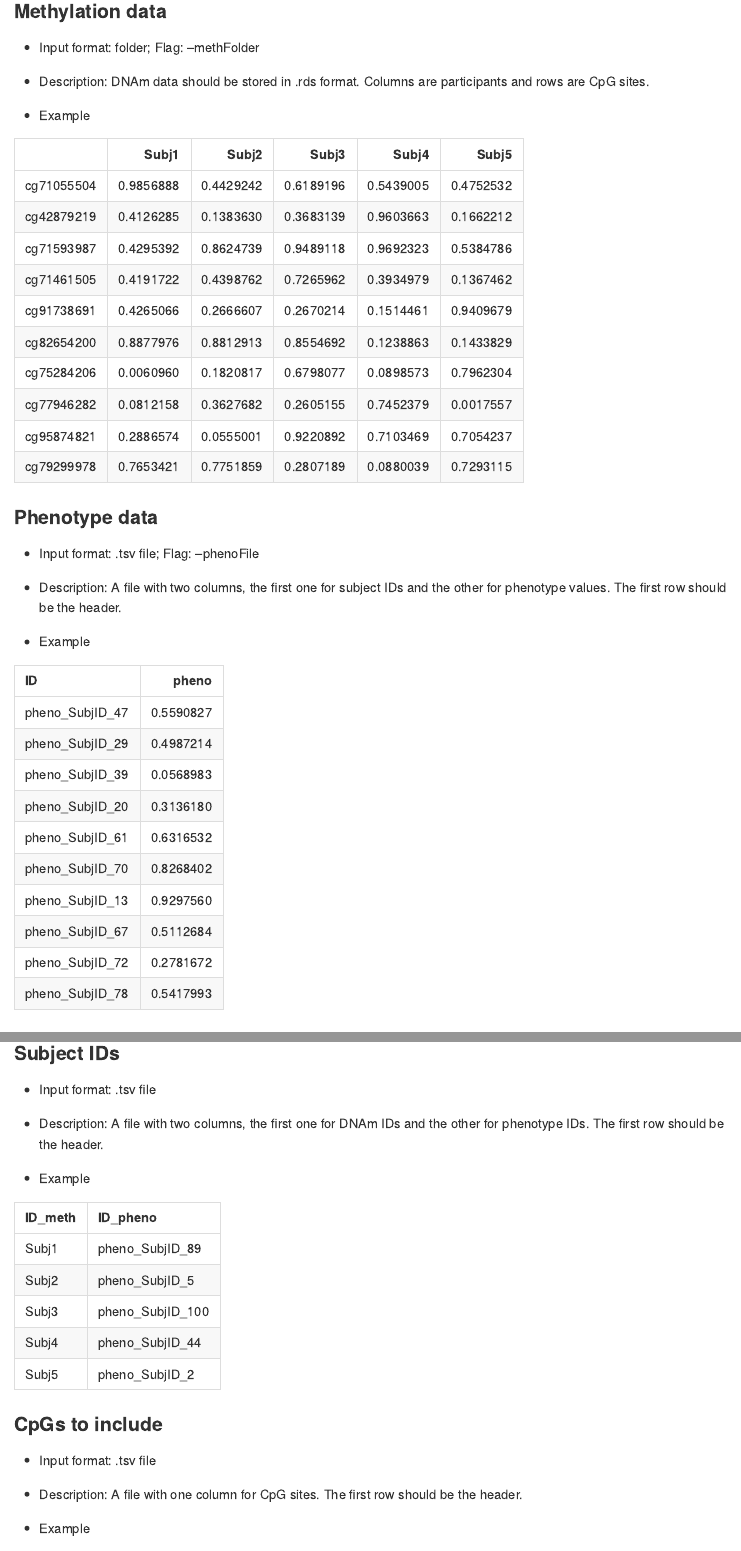
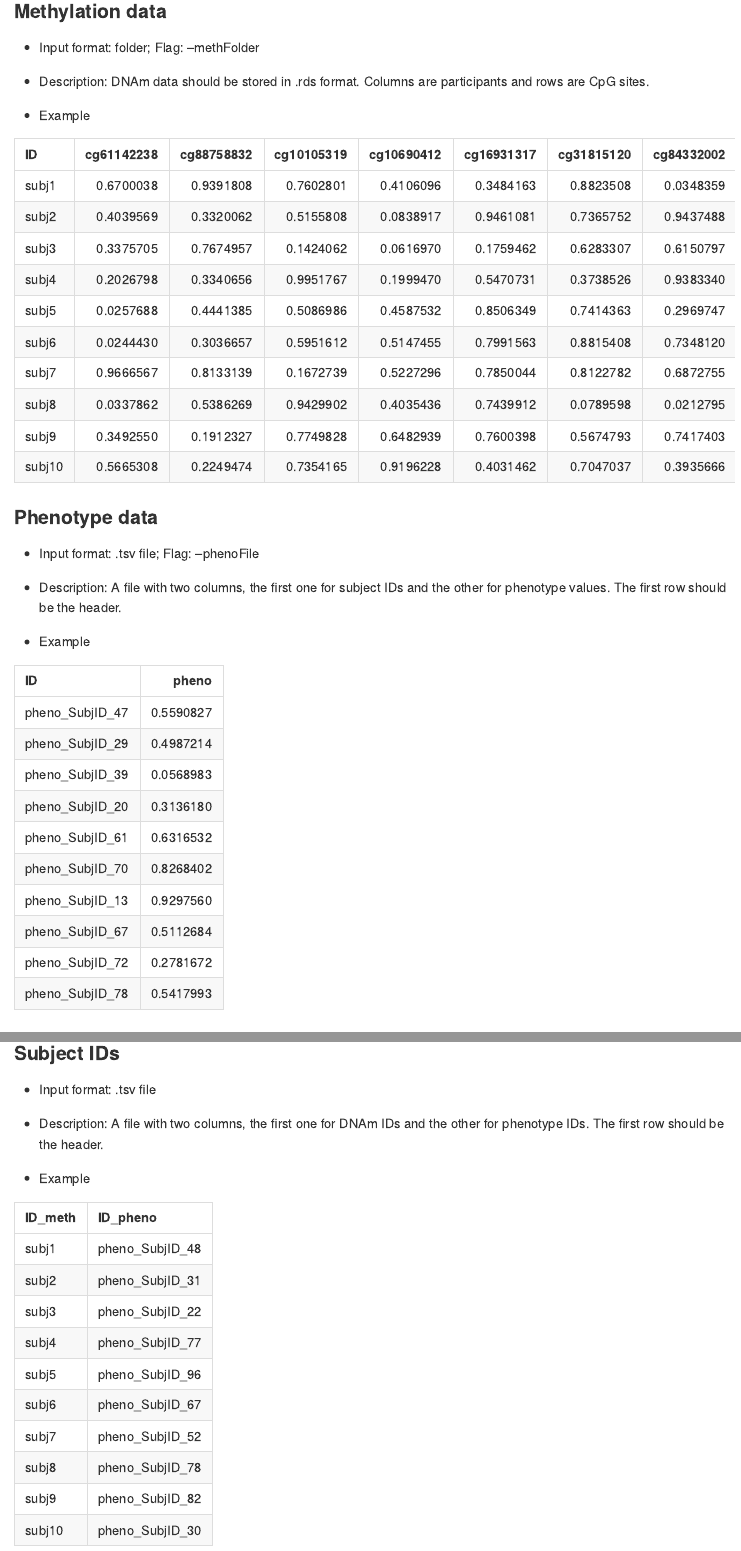
Before and after one commit to xshen796/DNAm_utils, an R Markdown document (LASSO_DNAm.Rmd): the page in a window 1100 px wide, from 770 px down, and a second part further down, joined at a grey line. Rendered offline with R 4.5, knitr and Pandoc, with nearby package versions; code that draws random numbers runs with fixed seeds of ours.

Commit message:
updated file format

````diff
--- a/LASSO_DNAm.R
+++ b/LASSO_DNAm.R
@@ -20,7 +20,6 @@ option_list <- list(
    make_option('--methFolder', type='character', help="Folder for methylation", action='store'),
    make_option('--phenoFile', type='character', help='Output folder', action='store'),
    make_option('--phenoBinary', type='character', help='Is the phenotype binary? (yes/no)', action='store',default = 'no'),
-   make_option('--phenoName', type='character', help='Target phenotype', action='store',default=NULL),
    make_option('--outputFile', type='character', help='Filename for output', action='store',default='yes'),
    make_option('--subID', type='character', help='Linkage file', action='store',default=NULL),
    make_option('--cpgList', type='character', help='CpG to include', action='store',default=NULL))
@@ -59,7 +58,6 @@ logging(c('Subject to include: ', F_subID))
 logging(c('CpGs to include: ', F_cpg))
 logging(c('Additional SNP CpGs to exclude: ', F_snp_ch_probe))
 logging(c('Phenotype file: ', F_pheno))
-logging(c('Phenotype: ', phenoName))
 logging(c('Is the phenotype binary?: ', phenoBinary))
 logging(c('Output file: ', F_output))
 logging(' ')
@@ -69,14 +67,17 @@ logging(' ')
 # M-values
 ls.meth.f = list.files(path = D_METH,full.names = T)
 meth <- as.list(ls.meth.f) %>%
-   lapply(.,FUN=readRDS) %>%
-   bind_rows
+   lapply(.,FUN=read_tsv) %>%
+   lapply(.,FUN=function(x){
+     colnames(x)[1]=ID
+     return(x)}) %>%
+   purrr::reduce(left_join,by='ID')
 
 # CpGs to include in the analysis
 if(!is.null(opt[['cpgList']])) {
    cpg.ID=read_tsv(F_cpg,col_names = T)
    colnames(cpg.ID)='cpg'
-   meth=meth[rownames(meth) %in% cpg.ID$cpg, ]
+   meth=meth[colnames(meth) %in% c('ID',cpg.ID$cpg), ]
 }
 
 # Use meth-pheno linkage file if provided
@@ -85,50 +86,39 @@
   ID_linkage=read_tsv(F_subID,col_names = F)
   colnames(ID_linkage)=c('ID_meth','ID_pheno')
   # Subset methylation data and include those in the linkage file
-  meth = meth[rownames(meth) %in% ID_linkage$ID_meth,] %>% .[ID_linkage$ID_meth,]
+  meth = meth %>% right_join(.,ID_linkage,by=c('ID'='ID_meth'))
   # Replace methylation IDs with phenotype IDs
-  rownames(meth) = ID_linkage$ID_pheno
+  meth = meth %>% select(-ID) %>% rename(ID=ID_pheno) %>% select(ID,everything())
 }
 
 
 logging('Methylation data loaded')
-logging(c('NCpG = ',nrow(meth)))
-logging(c('NSubject = ',ncol(meth)))
-
-# Transpose DNAm data. One participant per row.
-meth = t(meth)
+logging(c('NCpG = ',ncol(meth)-1))
+logging(c('NSubject = ',nrow(meth)))
 
 
 # load phenotypes
 pheno.dat = read_tsv(F_pheno)
-if(!is.null(opt[['phenoName']])) {
-  x_phenoname = phenoName
-} else {
-  x_phenoname = colnames(pheno.dat)[2]
-}
-colnames(pheno.dat) = c('ID',x_phenoname)
+
+colnames(pheno.dat) = c('ID','Pheno')
 rownames(pheno.dat) = pheno.dat$ID
 
 
 # Prepare methylation and phenotype data ----------------------------------
-# Two objects need to have matched IDs
 
 # Find matching IDs
-meth = meth[rownames(meth) %in% pheno.dat$ID,]
-a = intersect(row.names(meth), row.names(pheno.dat))
+meth_pheno = meth %>% right_join(.,pheno.dat,by='ID') %>%
+  .[complete.cases(.),]
 
-logging(c('N for DNAm-phenotype intersecting data: ',length(a)))
+logging(c('N for DNAm-phenotype intersecting data: ',nrow(meth)))
 
-# Generate datasets with intersecting IDs for methylation and phenotype. IDs are in the same order.
-meth_intersected <- meth[a,]
-pheno_intersected <- pheno.dat[a,]
-# Check order is correct
-if (!all.equal(row.names(meth_intersected), row.names(pheno_intersected))){
-   stop('Methylation and phenotype data need to have matching IDs',call.=F)
-}
+# Transform methylation data into a matrix
+meth_intersected <- meth_pheno %>%
+  select(-Pheno) %>%
+  tidyverse::remove_rownames %>%
+  tidyverse::column_to_rownames(var="names")
 
-tmp.y=pheno_intersected[,phenoName]
-y.input = tmp.y
+y.input = meth_pheno$Pheno
 
 rm(meth) # Remove original large methylation matrix
 
--- a/LASSO_DNAm.Rmd
+++ b/LASSO_DNAm.Rmd
@@ -31,9 +31,29 @@ library(knitr)           # Report generation
 
 -   Example
 
+```{r,echo=FALSE,eval=F}
+# Create a real testing file
+# In scratch space
+write_meth <- function(x.fname){
+  dat_ = fread(x.fname) %>%
+    select(-FID) %>%
+    head(n=100) %>%
+    dplyr::rename(ID=IID)
+  outname_ = x.fname %>% basename %>% gsub(pattern = ".txt",replacement = ".tsv") %>% paste0('mval_test/',.)
+  write_tsv(dat_,file=outname_)
+}
+
+list.files(path = "residuals",pattern = ".txt",full.names = T) %>%
+  pblapply(write_meth)
+```
+
+
 ```{r,echo=FALSE}
-D_METH = data.frame(Subj1=runif(10),Subj2=runif(10),Subj3=runif(10),Subj4=runif(10),Subj5=runif(10))
-rownames(D_METH) = paste0('cg',sample(10000000:99999999,size=10))
+D_METH = matrix(runif(100),nrow=10) %>%
+  data.frame %>%
+  mutate(ID=paste0('subj',1:10)) %>%
+  select(ID,everything())
+colnames(D_METH)[2:ncol(D_METH)] = paste0('cg',sample(10000000:99999999,size=10))
 # use knirt to print D_METH
 kable(D_METH)
 ```
@@ -45,6 +65,15 @@ kable(D_METH)
 -   Description: A file with two columns, the first one for subject IDs and the other for phenotype values. The first row should be the header.
 
 -   Example
+
+```{r,echo=FALSE,eval=F}
+# Create a real testing file (phenotype)
+# In scratch space
+mval_ = read_tsv('mval_test/Res_chr21.tsv')
+pheno_ = data.frame(ID=mval_$IID,pheno=runif(100,0,1) %>% round(digits=0))
+write_tsv(pheno_,file='disorder.tsv')
+```
+
 
 ```{r,echo=FALSE}
 D_PHENO = data.frame(ID=sample(1:100,10) %>% paste0('pheno_SubjID_',.),pheno=runif(10))
@@ -73,8 +102,16 @@ kable(D_PHENO)
 
 -   Example
 
+```{r,echo=FALSE,eval=F}
+# Create a real testing file (phenotype)
+# In scratch space
+mval_ = read_tsv('mval_test/Res_chr21.tsv') %>%
+  select(ID_meth=IID,ID_pheno=IID)
+write_tsv(mval_,file='ID_linkage.tsv')
+```
+
 ```{r,echo=FALSE}
-D_IDs = data.frame(ID_meth=colnames(D_METH),ID_pheno=sample(1:100,5) %>% paste0('pheno_SubjID_',.))
+D_IDs = data.frame(ID_meth=D_METH$ID,ID_pheno=sample(1:100,10) %>% paste0('pheno_SubjID_',.))
 kable(D_IDs)
 ```
 
````
Also changed, not shown: EpiScore.R (+16 -24 lines), EpiScore.html, EpiScore.md, LASSO_DNAm.html, LASSO_DNAm.md, LASSO_DNAm.Rmd (9 more changed lines).
